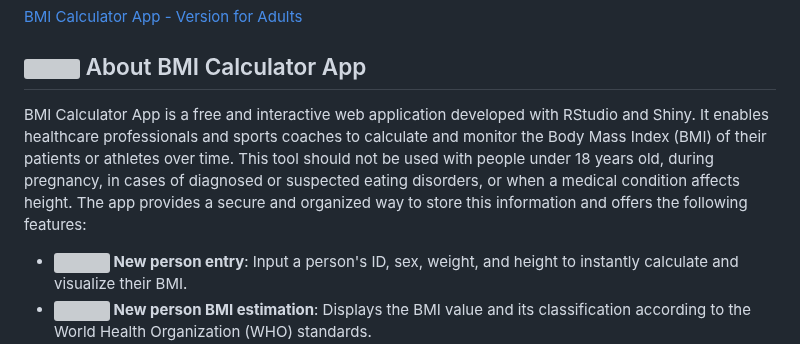
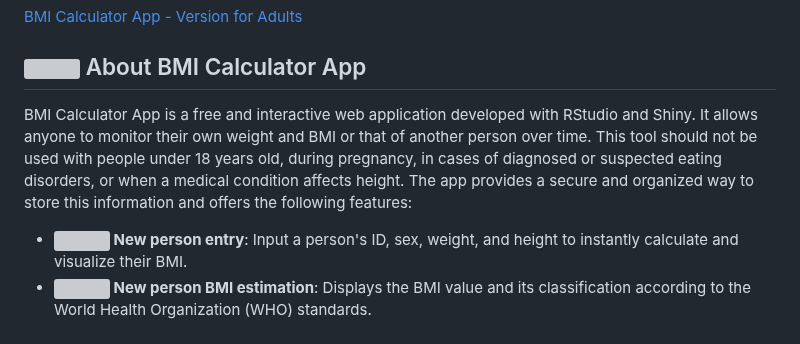
Before and after one commit to EasySportsApps/BMICalculatorApp, a Markdown page: README.md, the part around the change. GitHub-like rendering; grey boxes are pictures that could not be loaded.

```diff
--- a/README.md
+++ b/README.md
@@ -6,7 +6,7 @@
 
 ## <img src="https://img.icons8.com/ios-filled/24/000000/document.png"/> About BMI Calculator App
 
-BMI Calculator App is a free and interactive web application developed with RStudio and Shiny. It enables healthcare professionals and sports coaches to calculate and monitor the Body Mass Index (BMI) of their patients or athletes over time. This tool should not be used with people under 18 years old, during pregnancy, in cases of diagnosed or suspected eating disorders, or when a medical condition affects height. The app provides a secure and organized way to store this information and offers the following features:
+BMI Calculator App is a free and interactive web application developed with RStudio and Shiny. It allows anyone to monitor their own weight and BMI or that of another person over time. This tool should not be used with people under 18 years old, during pregnancy, in cases of diagnosed or suspected eating disorders, or when a medical condition affects height. The app provides a secure and organized way to store this information and offers the following features:
 
 - **<img src="https://img.icons8.com/ios-filled/24/000000/add-user-male.png"/>  New person entry**: Input a person's ID, sex, weight, and height to instantly calculate and visualize their BMI.
 - **<img src="https://img.icons8.com/ios-filled/24/000000/calculator.png"/> New person BMI estimation**: Displays the BMI value and its classification according to the World Health Organization (WHO) standards.
```
